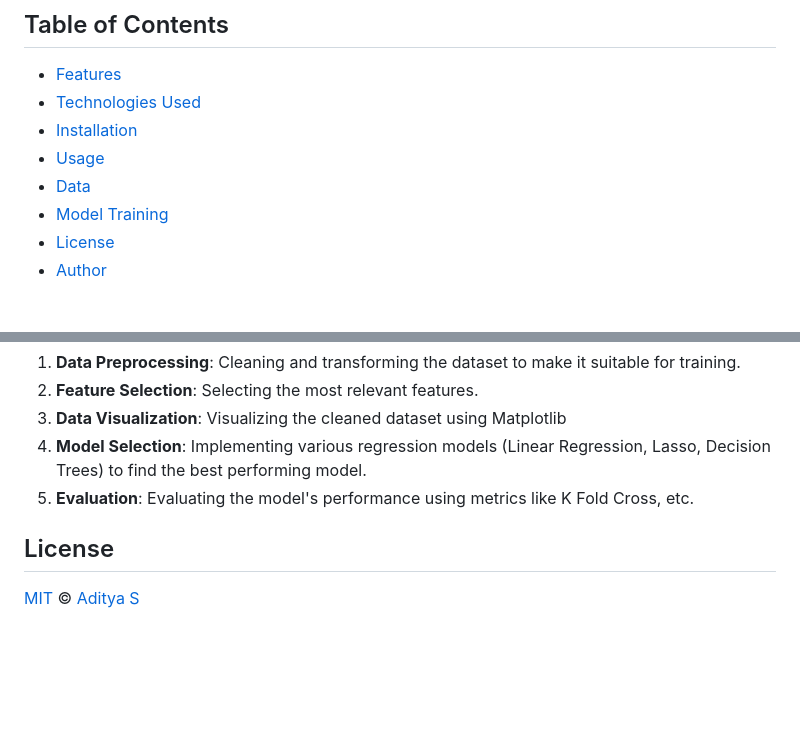
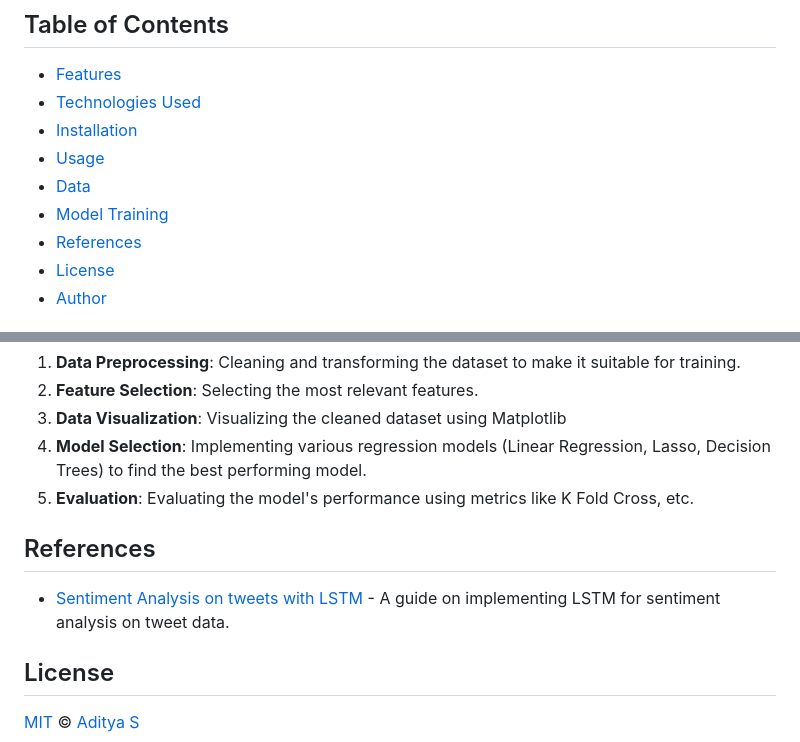
Before and after one commit to AdityaSuresh013/Twitter-Sentiment-Analysis, a Markdown page: README.md, 2 parts joined by grey strips. Rendered like a GitHub page; blank space fills up the shorter version.

Commit message:
Add reference in README.md

```diff
--- a/README.md
+++ b/README.md
@@ -17,6 +17,7 @@ This project is a sentiment analysis application for Twitter data, leveraging a
 - [Usage](#usage)
 - [Data](#data)
 - [Model Training](#model-training)
+- [References](#references)
 - [License](#license)
 - [Author](#author)
 
@@ -107,6 +108,10 @@ The machine learning model is trained using the dataset. Key steps involved:
 4. **Model Selection**: Implementing various regression models (Linear Regression, Lasso, Decision Trees) to find the best performing model.
 5. **Evaluation**: Evaluating the model's performance using metrics like K Fold Cross, etc.
 
+##  References
+
+- [Sentiment Analysis on tweets with LSTM](https://www.analyticsvidhya.com/blog/2021/12/sentiment-analysis-on-tweets-with-lstm-for-beginners/) - A guide on implementing LSTM for sentiment analysis on tweet data.
+
 ##  License
 
 [MIT](https://choosealicense.com/licenses/mit/) © [Aditya S](https://github.com/AdityaSuresh013)
```
